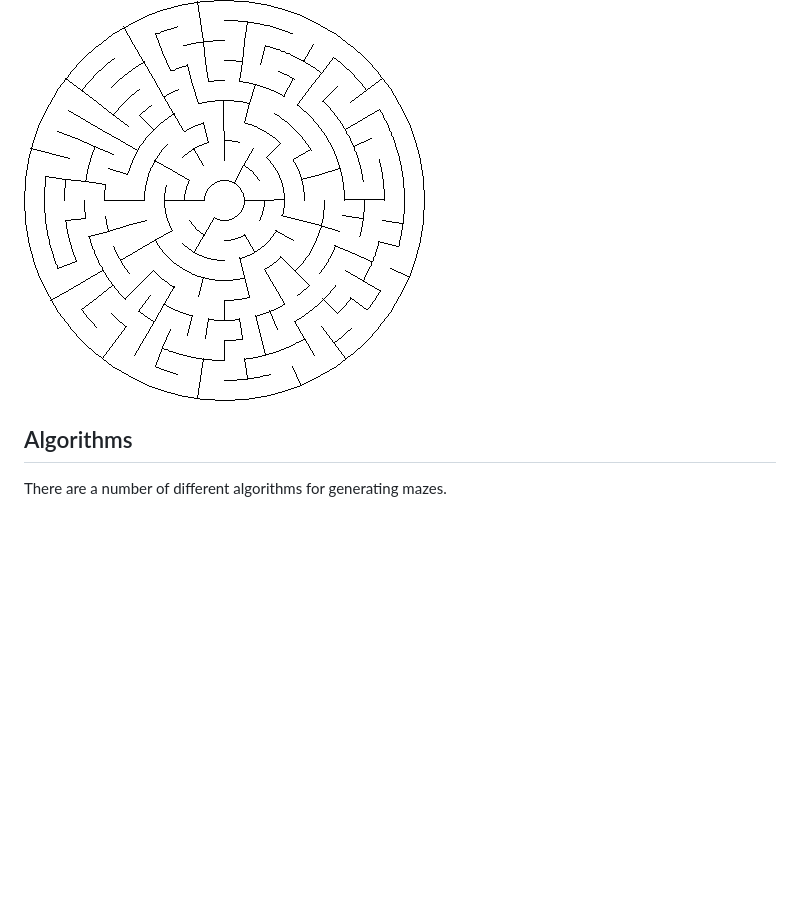
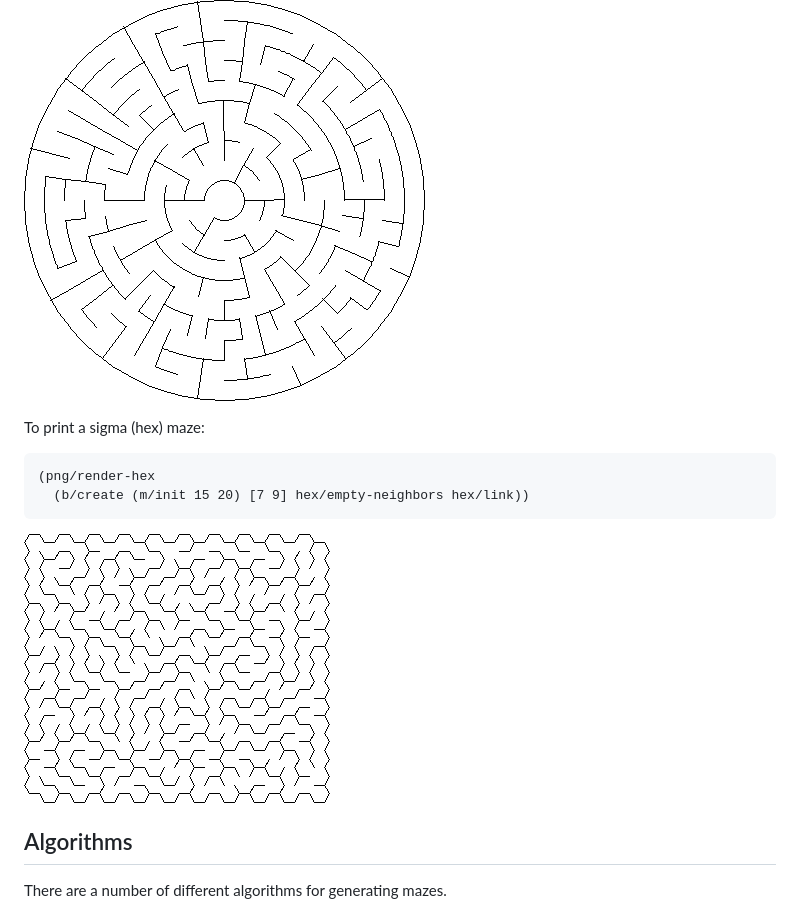
Before and after one commit to defndaines/meiro, a Markdown page: README.md, the part around the change. Drawn GitHub-style; pictures changed too: sigma-maze.png (added); blank space fills up the shorter version.

Commit message:
PNG render function for sigma mazes

````diff
--- a/README.md
+++ b/README.md
@@ -73,6 +73,15 @@ To print a circular (polar) maze:
 ```
 
 ![Polar Maze](polar-maze.png)
+
+
+To print a sigma (hex) maze:
+```clojure
+(png/render-hex
+  (b/create (m/init 15 20) [7 9] hex/empty-neighbors hex/link))
+```
+
+![Sigma Maze](sigma-maze.png)
 
 
 ## Algorithms
````
Also changed, not shown: 1 other file.
